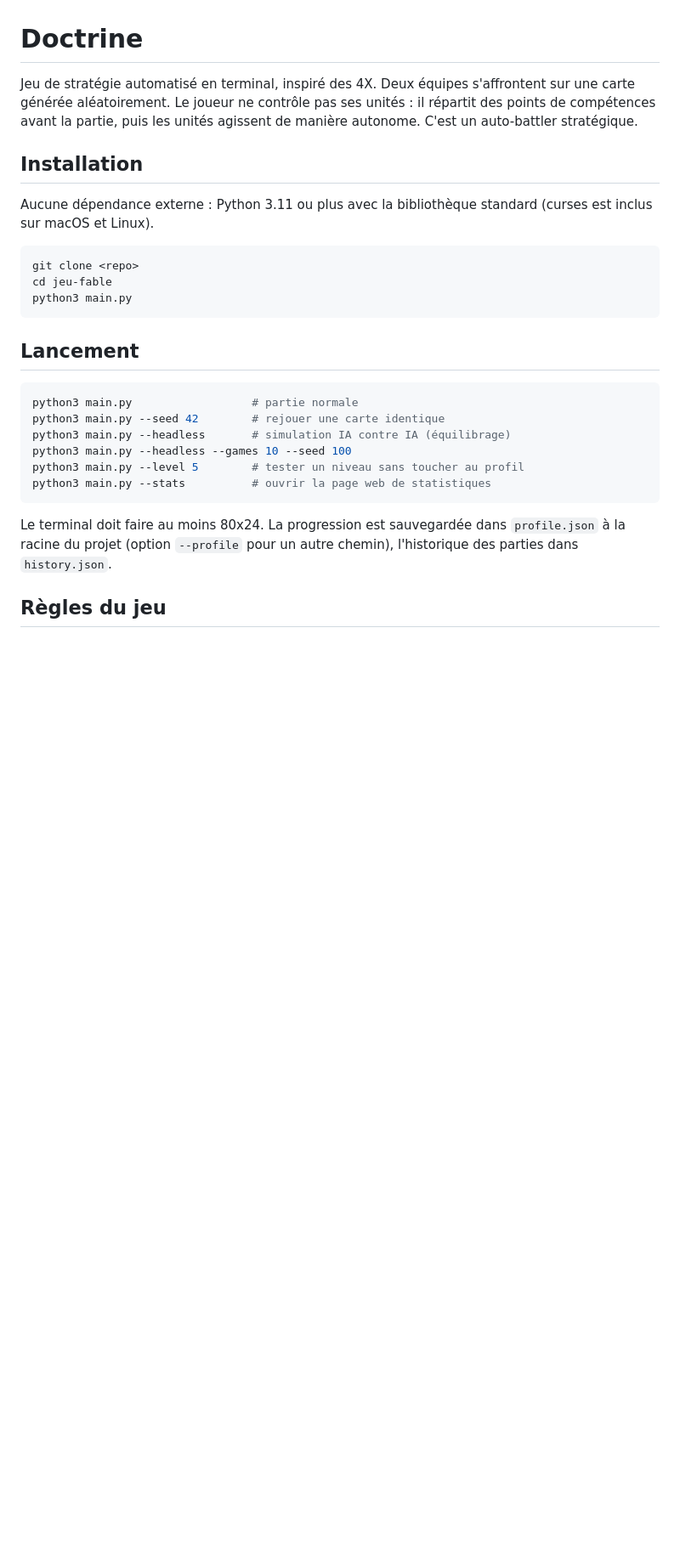
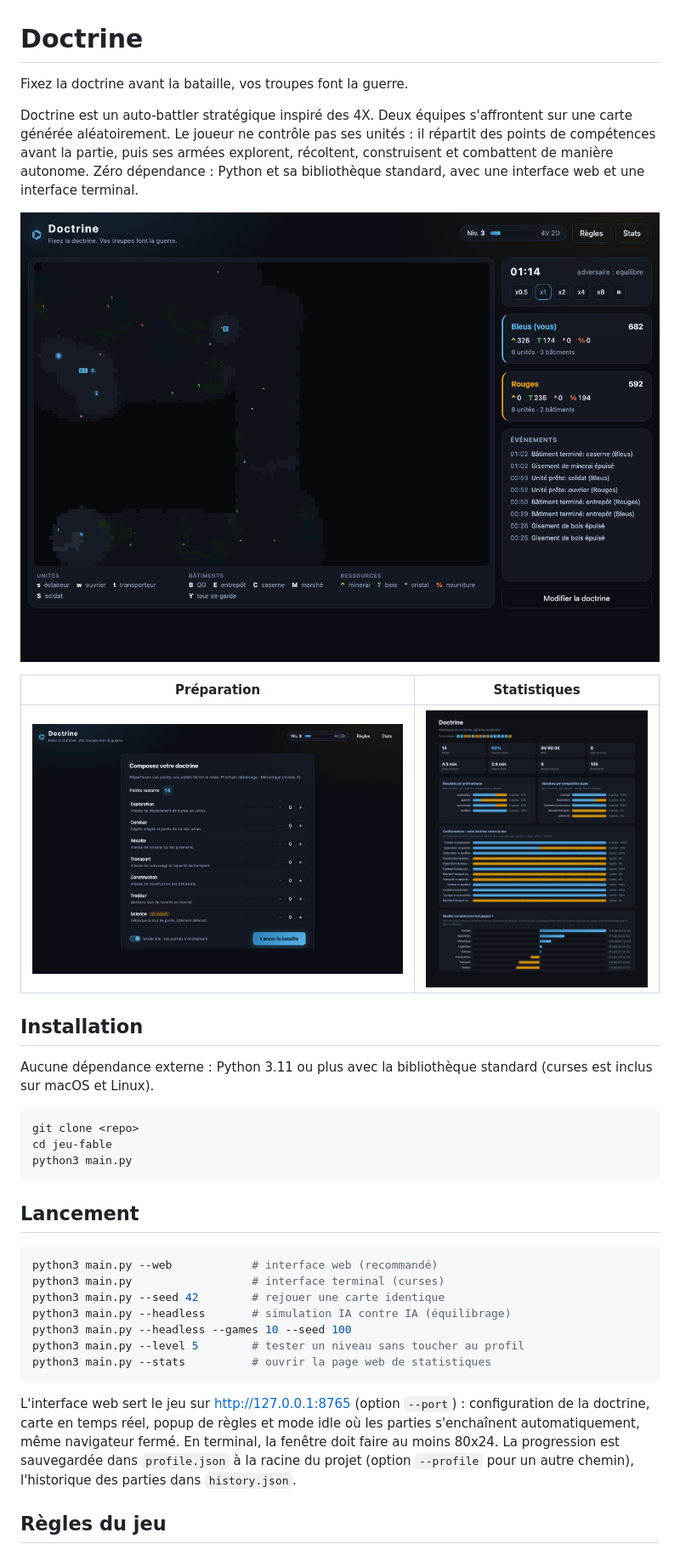
Before and after one commit to cchopin/doctrine, a Markdown page: README.md, the part around the change. Shown at 85% size. GitHub-like rendering; pictures changed too: docs/game.png (added), docs/setup.png (added), docs/stats.png (added); blank space fills up the shorter version.

Commit message:
Add screenshots and web mode to README

````diff
--- a/README.md
+++ b/README.md
@@ -1,10 +1,19 @@
 # Doctrine
 
-Jeu de stratégie automatisé en terminal, inspiré des 4X. Deux équipes
+Fixez la doctrine avant la bataille, vos troupes font la guerre.
+
+Doctrine est un auto-battler stratégique inspiré des 4X. Deux équipes
 s'affrontent sur une carte générée aléatoirement. Le joueur ne contrôle
 pas ses unités : il répartit des points de compétences avant la partie,
-puis les unités agissent de manière autonome. C'est un auto-battler
-stratégique.
+puis ses armées explorent, récoltent, construisent et combattent de
+manière autonome. Zéro dépendance : Python et sa bibliothèque standard,
+avec une interface web et une interface terminal.
+
+![Partie en cours](docs/game.png)
+
+| Préparation | Statistiques |
+| --- | --- |
+| ![Écran de préparation](docs/setup.png) | ![Page de statistiques](docs/stats.png) |
 
 ## Installation
 
@@ -20,7 +29,8 @@ python3 main.py
 ## Lancement
 
 ```sh
-python3 main.py                  # partie normale
+python3 main.py --web            # interface web (recommandé)
+python3 main.py                  # interface terminal (curses)
 python3 main.py --seed 42        # rejouer une carte identique
 python3 main.py --headless       # simulation IA contre IA (équilibrage)
 python3 main.py --headless --games 10 --seed 100
@@ -28,9 +38,13 @@ python3 main.py --level 5        # tester un niveau sans toucher au profil
 python3 main.py --stats          # ouvrir la page web de statistiques
 ```
 
-Le terminal doit faire au moins 80x24. La progression est sauvegardée
-dans `profile.json` à la racine du projet (option `--profile` pour un
-autre chemin), l'historique des parties dans `history.json`.
+L'interface web sert le jeu sur http://127.0.0.1:8765 (option `--port`) :
+configuration de la doctrine, carte en temps réel, popup de règles et
+mode idle où les parties s'enchaînent automatiquement, même navigateur
+fermé. En terminal, la fenêtre doit faire au moins 80x24. La progression
+est sauvegardée dans `profile.json` à la racine du projet (option
+`--profile` pour un autre chemin), l'historique des parties dans
+`history.json`.
 
 ## Règles du jeu
 
````
